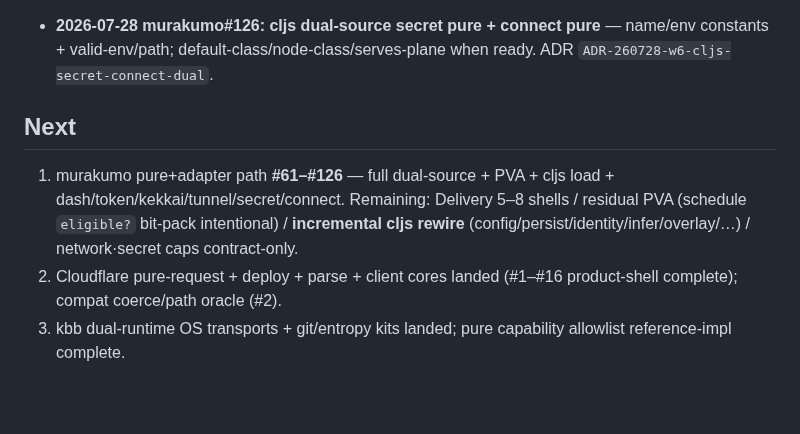
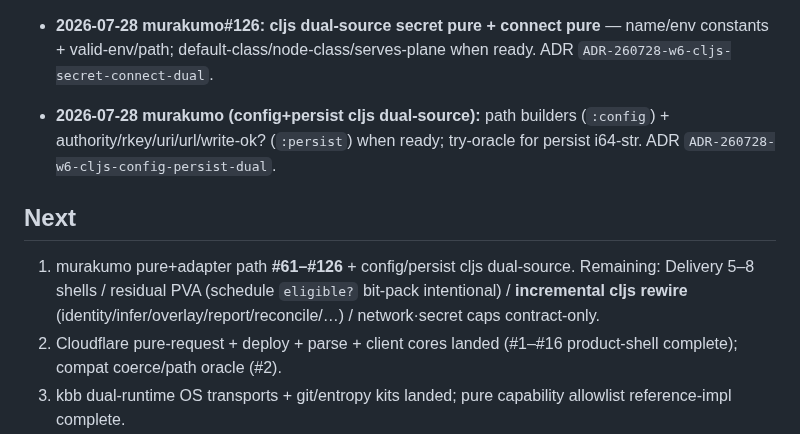
Before and after one commit to kotoba-lang/kotoba-lang, a Markdown page: docs/w6-murakumo-path-inventory.md, the part around the change. GitHub-like rendering; blank space fills up the shorter version.

Commit message:
docs(w6): record murakumo config+persist cljs dual-source
Inventory Next: path/persist dual-source after #126; remaining identity/infer/overlay/….

```diff
--- a/docs/w6-murakumo-path-inventory.md
+++ b/docs/w6-murakumo-path-inventory.md
@@ -132,10 +132,11 @@ fixture equality → shells remain on bb/nbb/JVM host.
 - **2026-07-28 murakumo#124:** **cljs dual-source token pure + kekkai.gate** — claims/wire/CT-eq/scope + ledger/status/authorized/denial when ready; nbb Buffer b64; try-oracle string-op fallback. ADR `ADR-260728-w6-cljs-token-kekkai-dual`.
 - **2026-07-28 murakumo#125:** **cljs dual-source tunnel pure** — defaults / conn-opts fragments / wrap-cmd / parse-rc marker·digits / scp-dest / forward·curl shells when `oracle/ready? :tunnel` (task.exec path; try-oracle for cljs KIR substring/i64-str). ADR `ADR-260728-w6-cljs-tunnel-dual`.
 - **2026-07-28 murakumo#126:** **cljs dual-source secret pure + connect pure** — name/env constants + valid-env/path; default-class/node-class/serves-plane when ready. ADR `ADR-260728-w6-cljs-secret-connect-dual`.
+- **2026-07-28 murakumo (config+persist cljs dual-source):** path builders (`:config`) + authority/rkey/uri/url/write-ok? (`:persist`) when ready; try-oracle for persist i64-str. ADR `ADR-260728-w6-cljs-config-persist-dual`.
 
 ## Next
 
-1. murakumo pure+adapter path **#61–#126** — full dual-source + PVA + cljs load + dash/token/kekkai/tunnel/secret/connect. Remaining: Delivery 5–8 shells / residual PVA (schedule `eligible?` bit-pack intentional) / **incremental cljs rewire** (config/persist/identity/infer/overlay/…) / network·secret caps contract-only.
+1. murakumo pure+adapter path **#61–#126** + config/persist cljs dual-source. Remaining: Delivery 5–8 shells / residual PVA (schedule `eligible?` bit-pack intentional) / **incremental cljs rewire** (identity/infer/overlay/report/reconcile/…) / network·secret caps contract-only.
 2. Cloudflare pure-request + deploy + parse + client cores landed (#1–#16 product-shell complete); compat coerce/path oracle (#2).
 3. kbb dual-runtime OS transports + git/entropy kits landed; pure capability allowlist reference-impl complete.
 4. Deeper pure ports still dual-implemented where listed “Still host” (envelope maps, placement folds beyond wired subset, etc.); production compiler dependency remains avoided (resource path).
```
